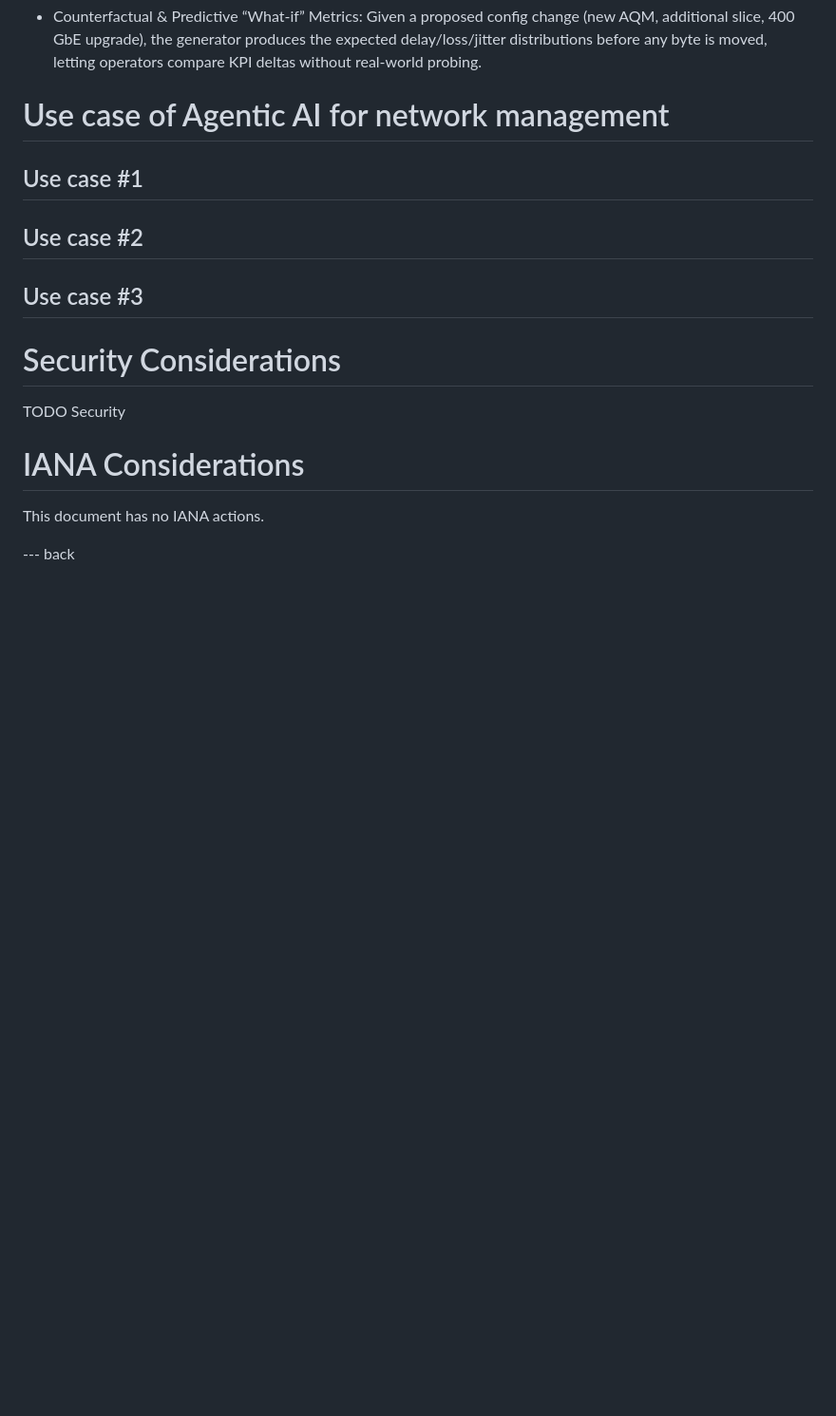
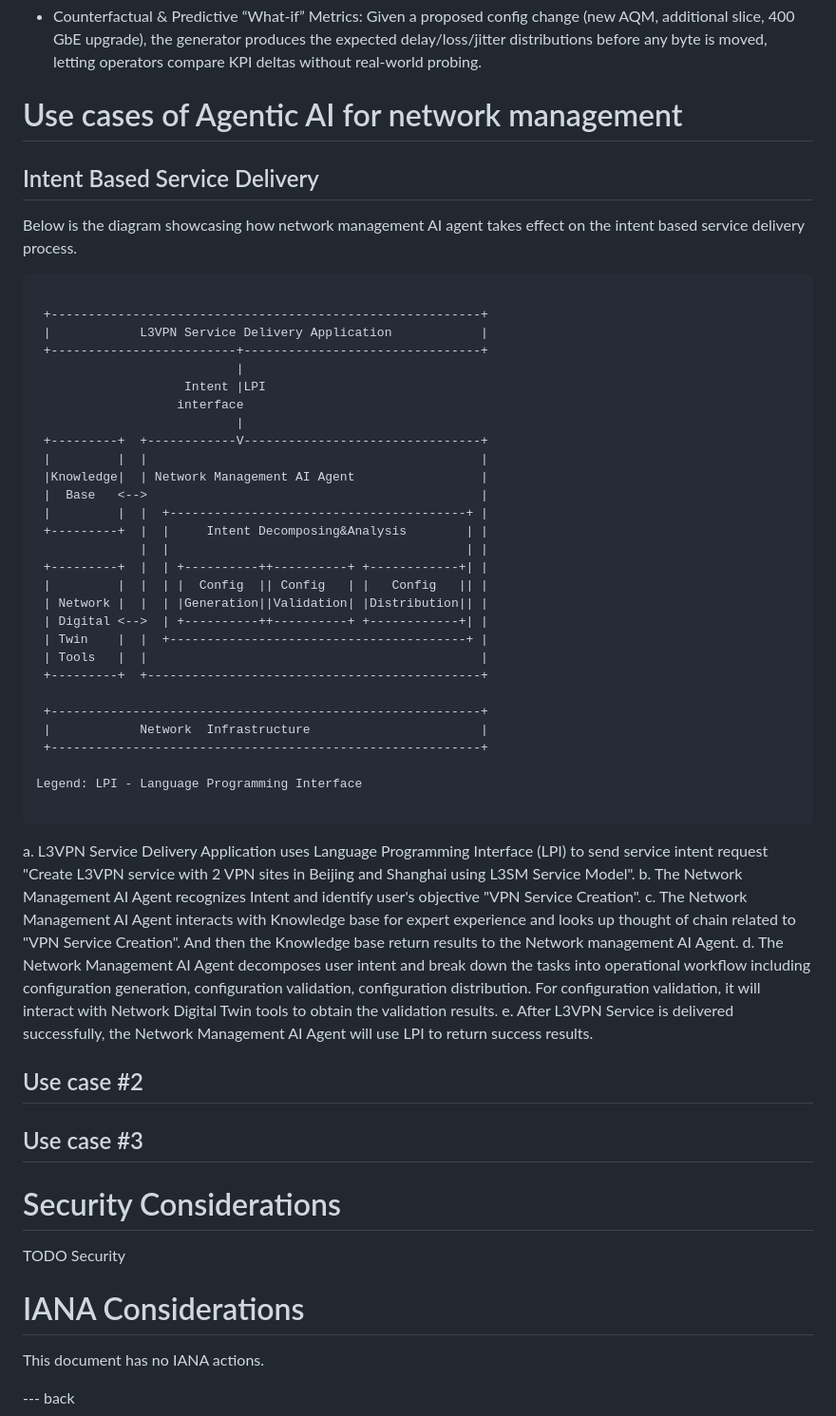
Before and after one commit to billwuqin/agentic-ai-ps, a Markdown page: draft-hong-nmrg-agenticai-ps.md, the part around the change. Shown at 95% size. Drawn GitHub-style; blank space fills up the shorter version.

Commit message:
Add VPN Service Delivery Use Case

```diff
--- a/draft-hong-nmrg-agenticai-ps.md
+++ b/draft-hong-nmrg-agenticai-ps.md
@@ -331,9 +331,53 @@ Key Features:
 - Counterfactual & Predictive “What-if” Metrics: Given a proposed config change (new AQM, additional slice, 400 GbE upgrade), the generator produces the expected
   delay/loss/jitter distributions before any byte is moved, letting operators compare KPI deltas without real-world probing.
 
-# Use case of Agentic AI for network management
+# Use cases of Agentic AI for network management
 
-## Use case #1
+## Intent Based Service Delivery
+
+Below is the diagram showcasing how network management AI agent takes effect on the intent based service delivery process.
+~~~~
+
+ +----------------------------------------------------------+
+ |            L3VPN Service Delivery Application            |
+ +-------------------------+--------------------------------+
+                           |
+                    Intent |LPI
+                   interface
+                           |
+ +---------+  +------------V--------------------------------+
+ |         |  |                                             |
+ |Knowledge|  | Network Management AI Agent                 |
+ |  Base   <-->                                             |
+ |         |  |  +----------------------------------------+ |
+ +---------+  |  |     Intent Decomposing&Analysis        | |
+              |  |                                        | |
+ +---------+  |  | +----------++----------+ +------------+| |
+ |         |  |  | |  Config  || Config   | |   Config   || |
+ | Network |  |  | |Generation||Validation| |Distribution|| |
+ | Digital <-->  | +----------++----------+ +------------+| |
+ | Twin    |  |  +----------------------------------------+ |
+ | Tools   |  |                                             |
+ +---------+  +---------------------------------------------+
+
+ +----------------------------------------------------------+
+ |            Network  Infrastructure                       |
+ +----------------------------------------------------------+
+
+Legend: LPI - Language Programming Interface
+
+~~~~
+
+ a. L3VPN Service Delivery Application uses Language Programming Interface (LPI)
+    to send service intent request "Create L3VPN service with 2 VPN sites in Beijing
+	   and Shanghai using L3SM Service Model".
+ b. The Network Management AI Agent recognizes Intent and identify user's objective "VPN Service Creation".
+ c. The Network Management AI Agent interacts with Knowledge base for expert experience and looks up thought of chain
+    related to "VPN Service Creation". And then the Knowledge base return results to the Network management AI Agent.
+ d. The Network Management AI Agent decomposes user intent and break down the tasks into operational workflow including
+    configuration generation, configuration validation, configuration distribution. For configuration validation, it will
+	   interact with Network Digital Twin tools to obtain the validation results.
+ e. After L3VPN Service is delivered successfully, the Network Management AI Agent will use LPI to return success results.
 
 ## Use case #2
 
```
